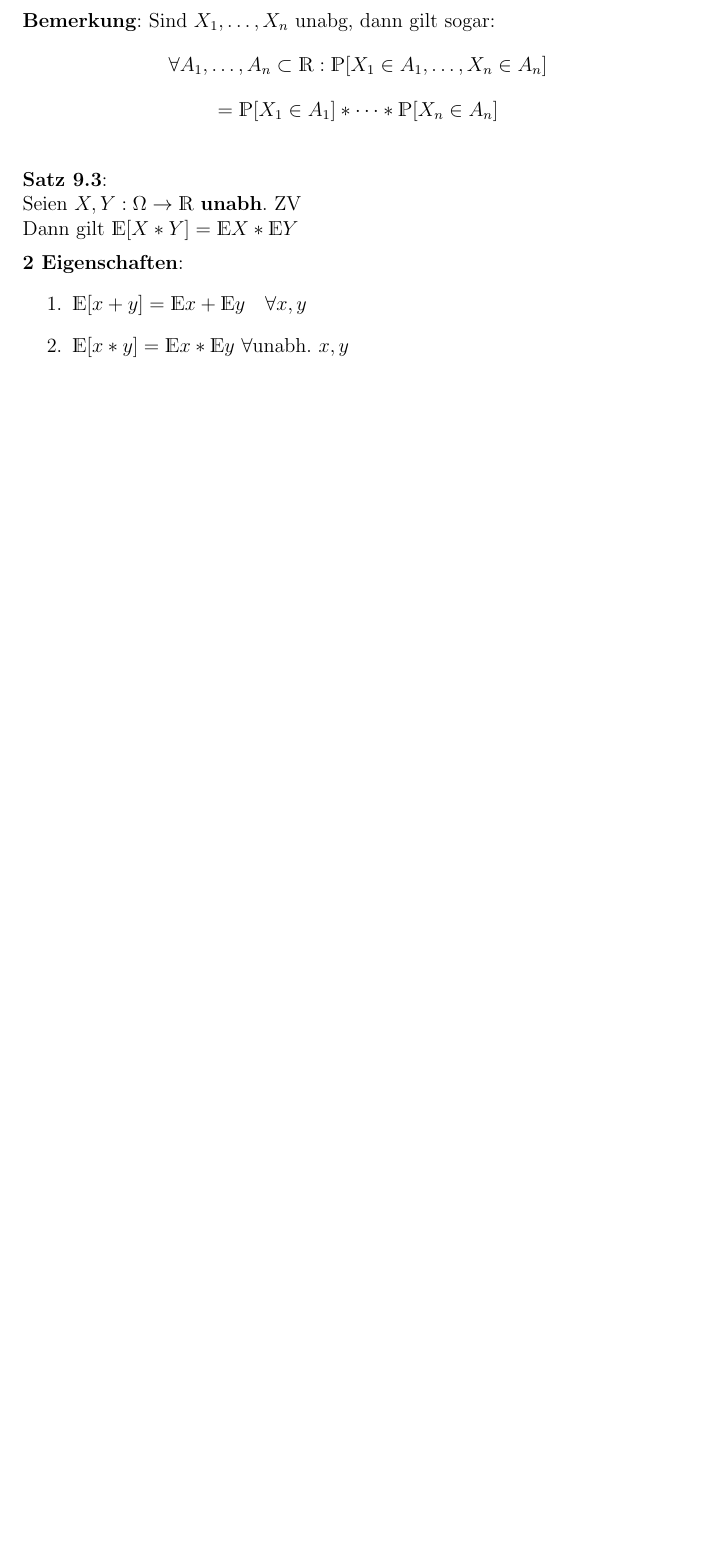
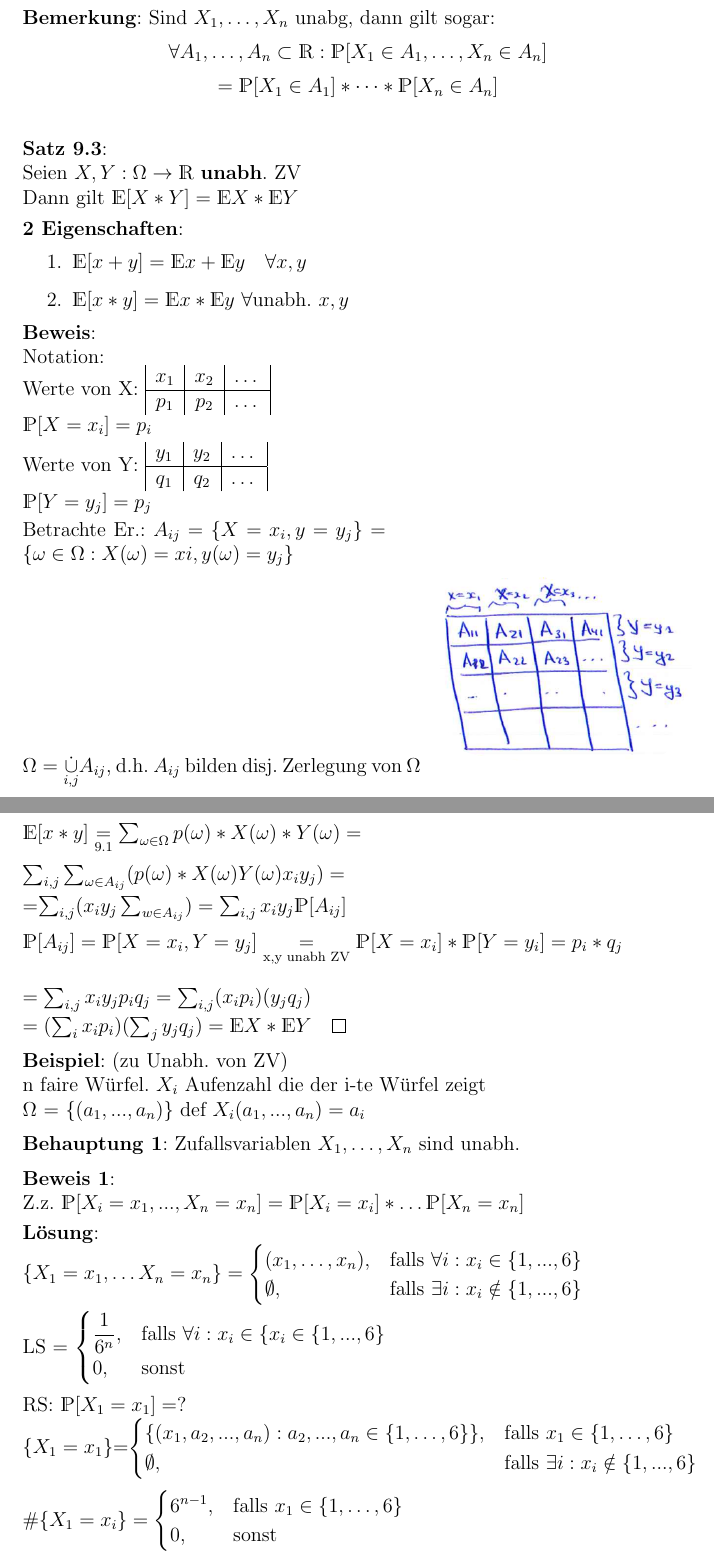
Before and after one commit to rtschu/Stochastik-SS19, a LaTeX book (Mitschrift Stochastik.tex, which reads tex/05_03.tex): part of page 34 of 34 before the commit and two parts of pages 34 and 35 of 38 after it, the two joined at a grey line, cut so that both start at the same text, the shorter picture padded with empty space. Compiled offline with pdfLaTeX.

Commit message:
bis 07.05

```diff
--- a/tex/05_03.tex
+++ b/tex/05_03.tex
@@ -128,3 +128,56 @@ Dann gilt $\mathds{E}[X*Y]= \mathds{E}X*\mathds{E}Y$\medskip\\
 	\item $\mathds{E}[x+y] = \mathds{E}x+\mathds{E}y \quad \forall x,y$
 	\item $ \mathds{E}[x*y] = \mathds{E}x*\mathds{E}\text{$ y $ } \forall \text{unabh. } x,y$
 \end{enumerate}
+\textbf{Beweis}:\\
+Notation:\\
+Werte von X:
+\begin{tabular}{|c|c|c|}
+	$x_1$&$x_2$&\dots\\\hline
+	$p_1$&$p_2$&\dots
+\end{tabular} \\
+$\mathds{P}[X=x_i]=p_i$\smallskip\\
+Werte von Y:
+\begin{tabular}{|c|c|c|}
+	$y_1$&$y_2$&\dots\\\hline
+	$q_1$&$q_2$&\dots
+\end{tabular}\\
+$\mathds{P}[Y=y_j]=p_j$\smallskip\\
+Betrachte Er.: $A_{ij}=\{X=x_i, y=y_j\}=\{\omega \in \Omega : X(\omega)=xi,y(\omega)=y_j\}$\medskip\\
+$\Omega = \underset{i,j}{\dot\cup}A_{ij}$, d.h. $A_{ij}$ bilden disj. Zerlegung von $\Omega$
+\img{0.4}{tab}\\
+$\mathds{E}[x*y] \underset{9.1}{=} \sum_{\omega\in \Omega} p(\omega)*X(\omega)*Y(\omega)=$\medskip\\
+$\sum_{i,j}\sum_{\omega\in A_{ij}} (p(\omega)*X(\omega)Y(\omega)x_iy_j)=$\smallskip\\
+=$\sum_{i,j}(x_iy_j\sum_{w\in A_{ij}})=\sum_{i,j}x_iy_j\mathds{P}[A_{ij}]$\medskip\\
+$\mathds{P}[A_{ij}]=\mathds{P}[X=x_i, Y=y_j] \underset{\text{x,y unabh ZV}}{=} \mathds{P}[X=x_i]*\mathds{P}[Y=y_i]=p_i*q_j$\bigskip\\
+$=\sum_{i,j}x_iy_jp_iq_j = \sum_{i,j}(x_ip_i)(y_jq_j)$\smallskip\\
+$=(\sum_ix_ip_i)(\sum_jy_jq_j) = \mathds{E}X*\mathds{E}Y \qed$\medskip\\
+\textbf{Beispiel}: (zu Unabh. von ZV)\\
+n faire Würfel. $X_i$ Aufenzahl die der i-te Würfel zeigt\\
+ $\Omega$ = \{($a_1,...,a_n$)\} def $X_i(a_1,...,a_n) = a_i$\medskip\\
+ \textbf{Behauptung 1}: Zufallsvariablen $X_1,\dots,X_n$ sind unabh.\medskip\\
+ \textbf{Beweis 1}:\\
+ Z.z. $\mathds{P}[X_i = x_1,...,X_n=x_n] = \mathds{P}[X_i=x_i]*\dots\mathds{P}[X_n=x_n]$\smallskip\\
+ \textbf{Lösung}:\\
+$\{X_1 = x_1,\dots X_n = x_n\}=
+\begin{cases}
+(x_1,\dots,x_n), &\text{falls }\forall i:x_i \in \{1,...,6\}\\
+\emptyset, & \text{falls } \exists i : x_i \notin \{1,...,6\}
+\end{cases}$\smallskip\\
+LS = $
+\begin{cases}
+\dfrac{1}{6^n},&\text{falls } \forall i: x_i \in \{x_i \in \{1,...,6\}\\
+0,&\text{sonst}
+\end{cases}$\medskip\\
+RS: $\mathds{P}[X_1=x_1] = ?$\\
+\{$X_1=x_1$\}=$\begin{cases}
+\{(x_1,a_2,...,a_n):a_2,...,a_n \in \{1,\dots,6\}\}, &\text{falls }x_1 \in \{1,\dots,6\}\\
+\emptyset, & \text{falls } \exists i : x_i \notin \{1,...,6\}
+\end{cases}$\medskip\\
+$\#\{X_1=x_i\}=\begin{cases}
+6^{n-1},&\text{falls }x_1\in \{1,\dots,6\}\\
+0,&\text{sonst}
+\end{cases}$\medskip\\
+$\mathds{P}[X_1=x_1]=\begin{cases}
+\dfrac{6^{n-1}}{6^n},&\text{falls }x_1 \in \{1,\dots,6\}\\
+0,&\text{sonst}
+\end{cases}$\medskip\\
@@ -130,0 +188 @@ Dann gilt $\mathds{E}[X*Y]= \mathds{E}X*\mathds{E}Y$\medskip\\
+LS = RS $\Rightarrow X_1,\dots,X_n$ unabh. ZV.\newpage
```
Also changed, not shown: Mitschrift Stochastik.tex (+3 -0 lines), tex/05_07.tex (added, +38 -0 lines), Mitschrift Stochastik.pdf, img/1.PNG (added), img/harm.PNG (added), img/log.PNG (added), img/tab.PNG (added), tex/05_03.tex (18 more changed lines), 4 other files.
